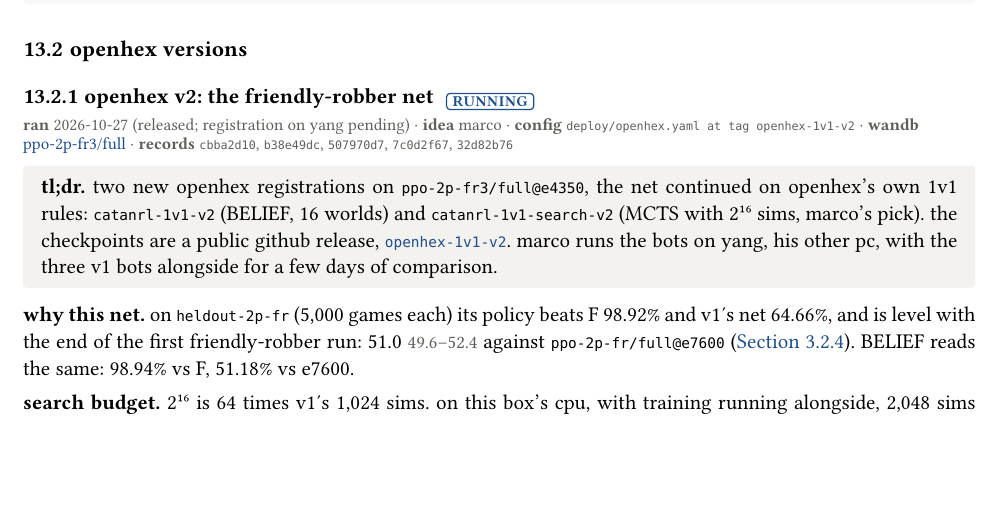
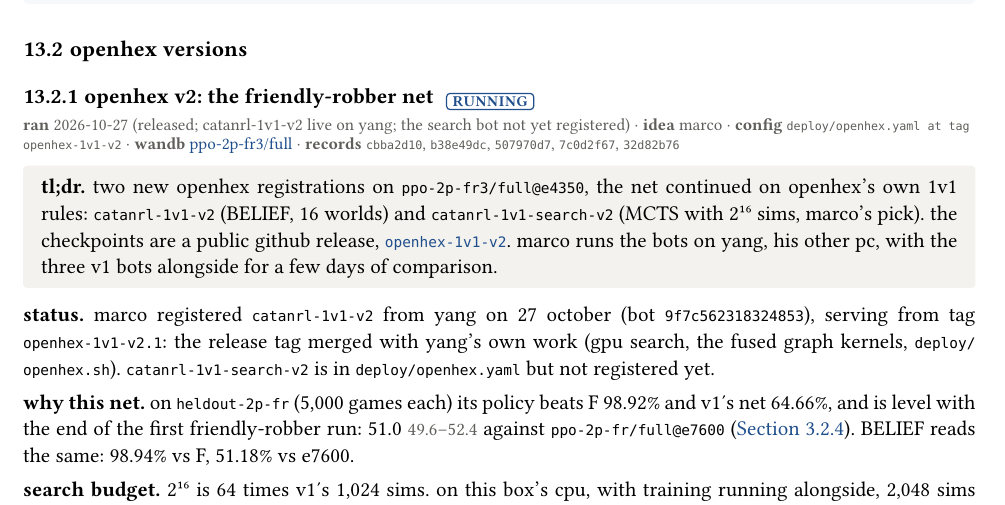
Before and after one commit to mcrco/catanrl-v2, a Typst document (report/report.typ, which reads report/sections/deploy.typ): part of page 46 of 48, cut so that both start at the same text, the shorter picture padded with empty space. Compiled offline with Typst 0.15.

Commit message:
Report: openhex v2: catanrl-1v1-v2 registered from yang (bot 9f7c562318324853, tag openhex-1v1-v2.1); the search bot not yet registered
Co-Authored-By: Claude Opus 5.5 <noreply@anthropic.com>
Claude-Session: https://claude.ai/code/session_01EzjTHdCtZQL2RxQ9Q2ew7C

```diff
--- a/report/sections/deploy.typ
+++ b/report/sections/deploy.typ
@@ -136,13 +136,15 @@
 
 === openhex v2: the friendly-robber net #chip("running") <exp:deploy-openhex-v2>
 #meta(
-  dates: "2026-10-27 (released; registration on yang pending)",
+  dates: "2026-10-27 (released; catanrl-1v1-v2 live on yang; the search bot not yet registered)",
   owner: "marco",
   config: "deploy/openhex.yaml at tag openhex-1v1-v2",
   wandb: (("ppo-2p-fr3-full-e95ea1db", "ppo-2p-fr3/full"),),
   records: ("cbba2d10", "b38e49dc", "507970d7", "7c0d2f67", "32d82b76"),
 )
 #tldr[two new openhex registrations on `ppo-2p-fr3/full@e4350`, the net continued on openhex's own 1v1 rules: `catanrl-1v1-v2` (BELIEF, 16 worlds) and `catanrl-1v1-search-v2` (MCTS with 2#super[16] sims, marco's pick). the checkpoints are a public github release, #link("https://github.com/mcrco/catanrl-v2/releases/tag/openhex-1v1-v2")[`openhex-1v1-v2`]. marco runs the bots on yang, his other pc, with the three v1 bots alongside for a few days of comparison.]
+
+*status.* marco registered `catanrl-1v1-v2` from yang on 27 october (bot `9f7c562318324853`), serving from tag `openhex-1v1-v2.1`: the release tag merged with yang's own work (gpu search, the fused graph kernels, `deploy/openhex.sh`). `catanrl-1v1-search-v2` is in `deploy/openhex.yaml` but not registered yet.
 
 *why this net.* on `heldout-2p-fr` (5,000 games each) its policy beats F 98.92% and v1's net 64.66%, and is level with the end of the first friendly-robber run: 51.0 #ci[49.6][52.4] against `ppo-2p-fr/full@e7600` (@exp:recipe-2p-openhex-3). BELIEF reads the same: 98.94% vs F, 51.18% vs e7600.
 
```
Also changed, not shown: report/report.pdf.
